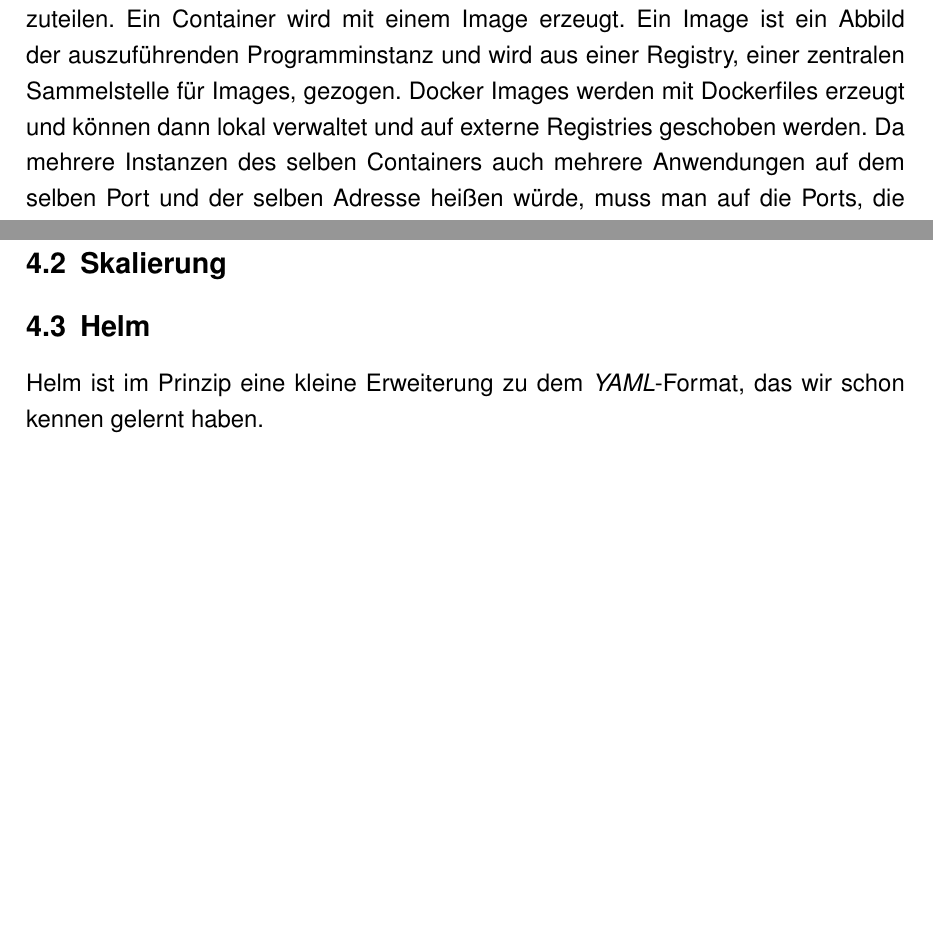
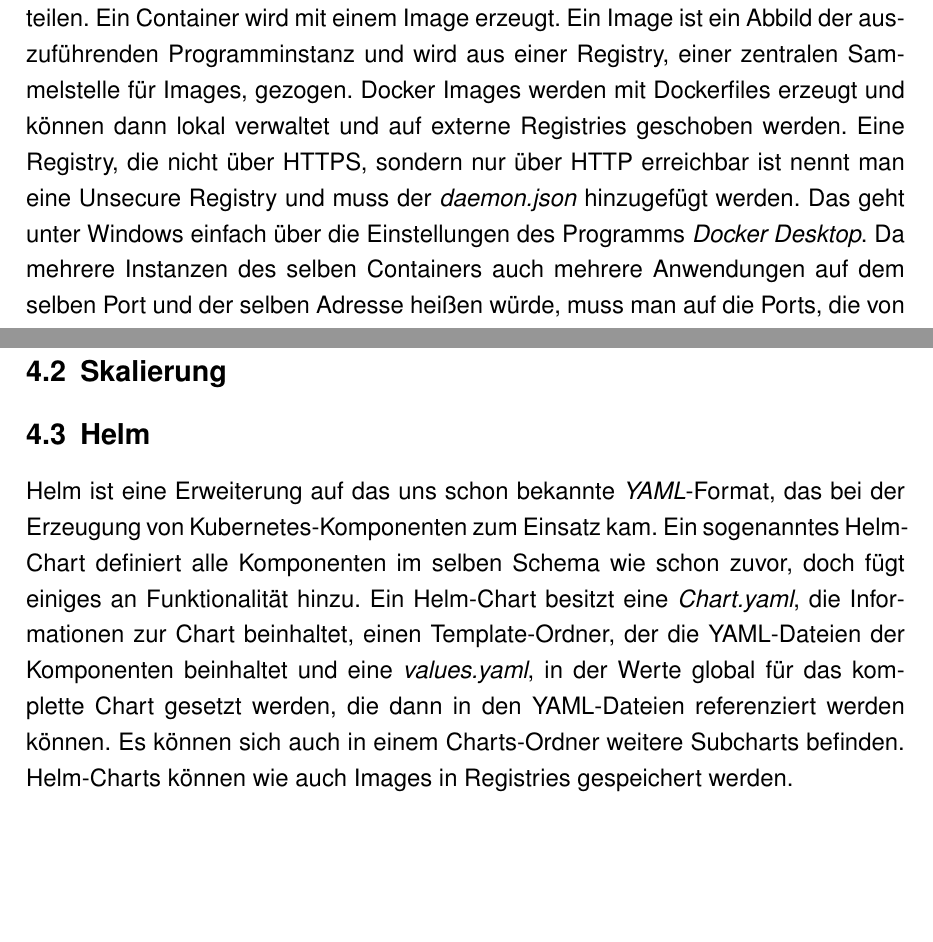
Before and after one commit to JakobHtz/ContainervirtualisierungUndOrchestrierung, a LaTeX document (BerichtSem1-2.tex): two parts of pages 15 and 22 of 23 before the commit and two parts of pages 16 and 22 of 24 after it, joined at a grey line, cut so that both start at the same text, the shorter picture padded with empty space. Compiled offline with pdfLaTeX.

Commit message:
Lol das ist irgendwie cool

```diff
--- a/BerichtSem1-2.tex
+++ b/BerichtSem1-2.tex
@@ -294,10 +296,11 @@ Dieser Vorteil wird aber erst bei einer größeren Anzahl an Instanzen richtig e
 
 \subsection{Docker Grundlagen}
 
-Docker ist nun eine Plattform auf der wir mit Containern interagieren können. Das heißt unter anderem Container erzeugen und löschen, Ports teilen und Speicher zuteilen. Ein Container wird mit einem Image erzeugt. Ein Image ist ein Abbild der auszuführenden Programminstanz und wird aus einer Registry, einer zentralen Sammelstelle für Images, gezogen. Docker Images werden mit Dockerfiles erzeugt und können dann lokal verwaltet und auf externe Registries geschoben werden. Da mehrere Instanzen des selben Containers auch mehrere Anwendungen auf dem selben Port und der selben Adresse heißen würde, muss man auf die Ports, die von der Anwendung verwendet werden, von anderen Ports verweisen. Dies nennt sich Port-Mapping.
+Docker ist nun eine Plattform auf der wir mit Containern interagieren können. Das heißt unter anderem Container erzeugen und löschen, Ports teilen und Speicher zuteilen. Ein Container wird mit einem Image erzeugt. Ein Image ist ein Abbild der auszuführenden Programminstanz und wird aus einer Registry, einer zentralen Sammelstelle für Images, gezogen. Docker Images werden mit Dockerfiles erzeugt und können dann lokal verwaltet und auf externe Registries geschoben werden. Eine Registry, die nicht über HTTPS, sondern nur über HTTP erreichbar ist nennt man eine Unsecure Registry und muss der \emph{daemon.json} hinzugefügt werden. Das geht unter Windows einfach über die Einstellungen des Programms \emph{Docker Desktop}. Da mehrere Instanzen des selben Containers auch mehrere Anwendungen auf dem selben Port und der selben Adresse heißen würde, muss man auf die Ports, die von der Anwendung verwendet werden, von anderen Ports verweisen. Dies nennt sich Port-Mapping.
 Docker bietet auch Container mit Netzwerken zu verbinden, so dass ein DNS Containernamen auf ihre IP-Adressen übersetzt. Es gibt zwar auch Standardlösungen für diese Netzwerke, auf denen aber die Auflösung von Containernamen nicht möglich ist. Deshalb ist es ratsam diese Netzwerke selbst zu definieren.
 Dabei ist aber zu bedenken, ob die Anfrage auch wirklich vom Container aus gesendet wird und nicht wie im Falle von JavaScript clientseitig gestellt wird.
 Ein anderes Konzept, das Docker einführt, ist Volume. Ein Volume ist eine Art Speicher mit dem sich Container verbinden und es dann benutzen können.
+
 Container können über die Kommandozeile mit dem Befehl  \emph{docker run example/image:test} gestartet werden. Dabei können zahlreiche Parameter mitgegeben werden. Mit \emph{-p} können so Port-Mappings erstellt werden. Die lokalen Images können mit \emph{docker images} eingesehen werden. Mit \emph{docker ps} werden die laufenden Container angezeigt. Möchten wir auch die beendeten Container aufgelistet haben, so fügen wir das Kürzel \emph{-a} an. Wenn ein Container gestoppt werden soll geht dies mit \emph{docker stop container\_id}, für das entfernen \emph{docker rm container\_id}. Images werden mit \emph{docker rmi image\_id} entfernt.
 
 \begin{figure}[h!]
@@ -428,7 +433,7 @@ Auf Abbildung 4.4 sehen wir zu guter Letzt einen \emph{Service}, der auf diese W
 
 \subsection{Helm}
 
-Helm ist im Prinzip eine kleine Erweiterung zu dem \emph{YAML}-Format, das wir schon kennen gelernt haben.
+Helm ist eine Erweiterung auf das uns schon bekannte \emph{YAML}-Format, das bei der Erzeugung von Kubernetes-Komponenten zum Einsatz kam. Ein sogenanntes Helm-Chart definiert alle Komponenten im selben Schema wie schon zuvor, doch fügt einiges an Funktionalität hinzu. Ein Helm-Chart besitzt eine \emph{Chart.yaml}, die Informationen zur Chart beinhaltet, einen Template-Ordner, der die YAML-Dateien der Komponenten beinhaltet und eine \emph{values.yaml}, in der Werte global für das komplette Chart gesetzt werden, die dann in den YAML-Dateien referenziert werden können. Es können sich auch in einem Charts-Ordner weitere Subcharts befinden. Helm-Charts können wie auch Images in Registries gespeichert werden.
 
 \subsection{Umsetzung}
 
```
Also changed, not shown: BerichtSem1-2.tex (6 more changed lines).
